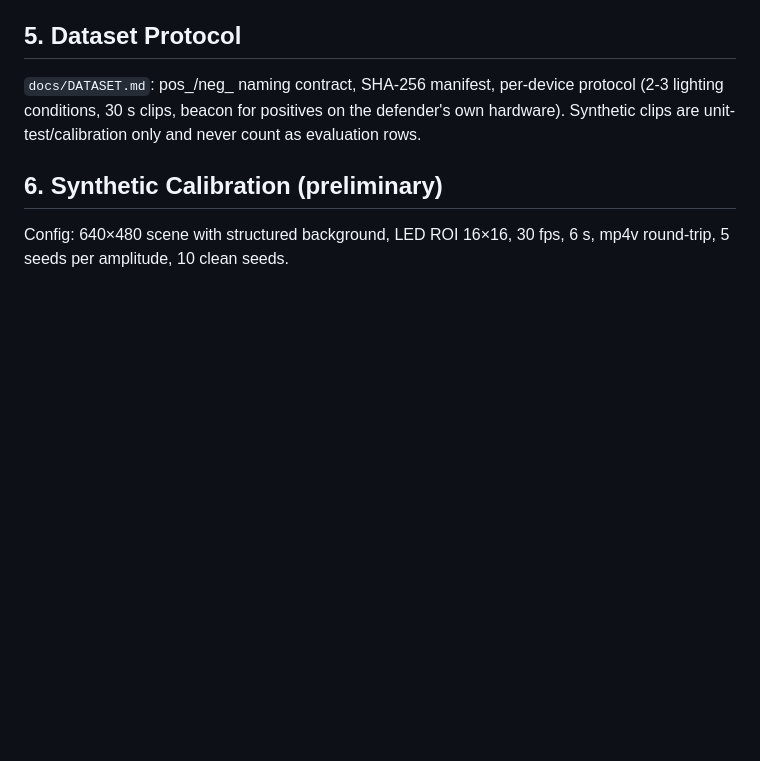
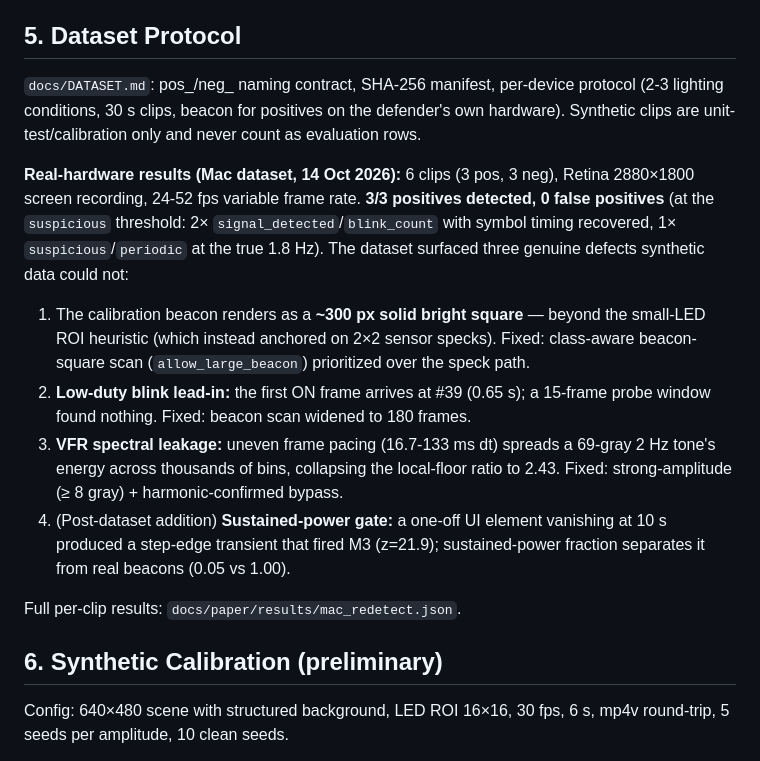
Before and after one commit to 0rce-Labs/lumenradar, a Markdown page: docs/paper/DRAFT.md, the part around the change. Rendered like a GitHub page; blank space fills up the shorter version.

Commit message:
docs(paper): DRAFT.md synced with real-hardware results and defect post-mortems

```diff
--- a/docs/paper/DRAFT.md
+++ b/docs/paper/DRAFT.md
@@ -88,6 +88,30 @@ protocol (2-3 lighting conditions, 30 s clips, beacon for positives on the
 defender's own hardware). Synthetic clips are unit-test/calibration only and
 never count as evaluation rows.
 
+**Real-hardware results (Mac dataset, 14 Oct 2026):** 6 clips (3 pos, 3 neg),
+Retina 2880×1800 screen recording, 24-52 fps variable frame rate.
+**3/3 positives detected, 0 false positives** (at the `suspicious`
+threshold: 2× `signal_detected`/`blink_count` with symbol timing recovered,
+1× `suspicious`/`periodic` at the true 1.8 Hz). The dataset surfaced three
+genuine defects synthetic data could not:
+
+1. The calibration beacon renders as a **~300 px solid bright square** —
+   beyond the small-LED ROI heuristic (which instead anchored on 2×2 sensor
+   specks). Fixed: class-aware beacon-square scan (`allow_large_beacon`)
+   prioritized over the speck path.
+2. **Low-duty blink lead-in:** the first ON frame arrives at #39 (0.65 s);
+   a 15-frame probe window found nothing. Fixed: beacon scan widened to
+   180 frames.
+3. **VFR spectral leakage:** uneven frame pacing (16.7-133 ms dt) spreads a
+   69-gray 2 Hz tone's energy across thousands of bins, collapsing the
+   local-floor ratio to 2.43. Fixed: strong-amplitude (≥ 8 gray) +
+   harmonic-confirmed bypass.
+4. (Post-dataset addition) **Sustained-power gate:** a one-off UI element
+   vanishing at 10 s produced a step-edge transient that fired M3 (z=21.9);
+   sustained-power fraction separates it from real beacons (0.05 vs 1.00).
+
+Full per-clip results: `docs/paper/results/mac_redetect.json`.
+
 ## 6. Synthetic Calibration (preliminary)
 
 Config: 640×480 scene with structured background, LED ROI 16×16, 30 fps,
```
